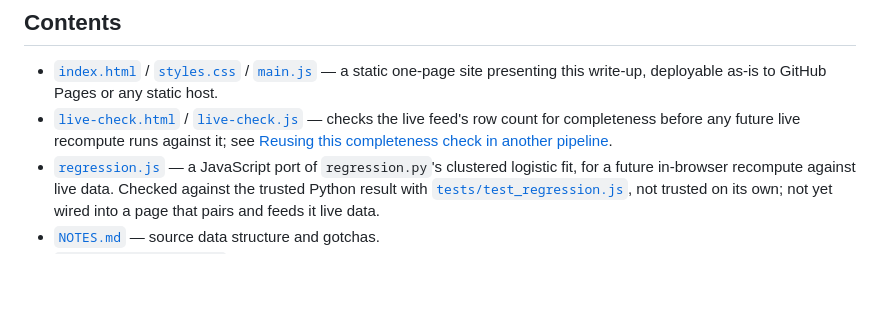
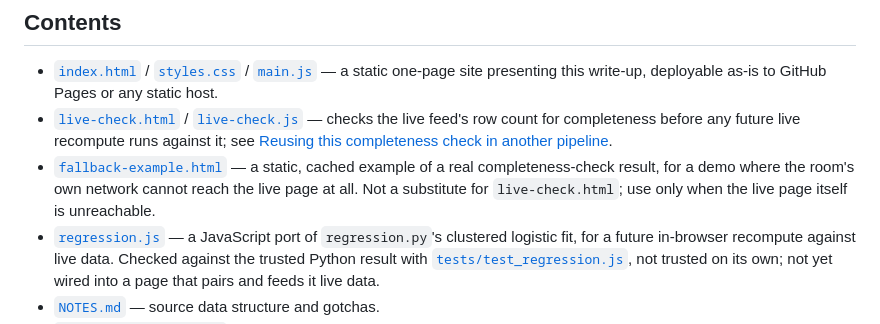
Before and after one commit to valerie-zandoli/grade-pending-nyc, a Markdown page: README.md, the part around the change. Drawn GitHub-style; blank space fills up the shorter version.

Commit message:
List the fallback page in README contents

```diff
--- a/README.md
+++ b/README.md
@@ -160,6 +160,10 @@ pip install -r requirements.txt
   checks the live feed's row count for completeness before any future
   live recompute runs against it; see [Reusing this completeness check in
   another pipeline](#reusing-this-completeness-check-in-another-pipeline).
+- [`fallback-example.html`](fallback-example.html) — a static, cached
+  example of a real completeness-check result, for a demo where the room's
+  own network cannot reach the live page at all. Not a substitute for
+  `live-check.html`; use only when the live page itself is unreachable.
 - [`regression.js`](regression.js) — a JavaScript port of `regression.py`'s
   clustered logistic fit, for a future in-browser recompute against live
   data. Checked against the trusted Python result with
```
